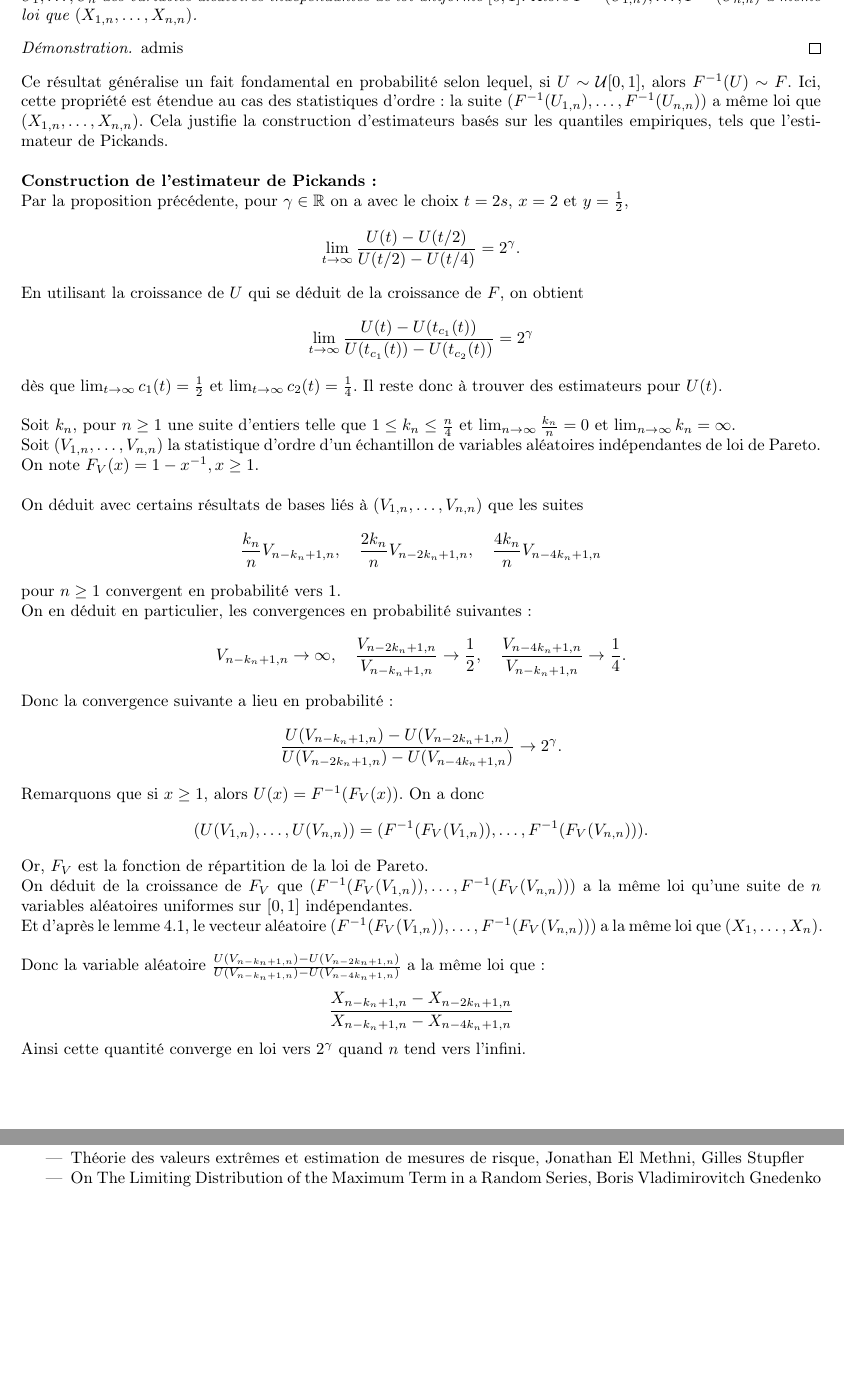
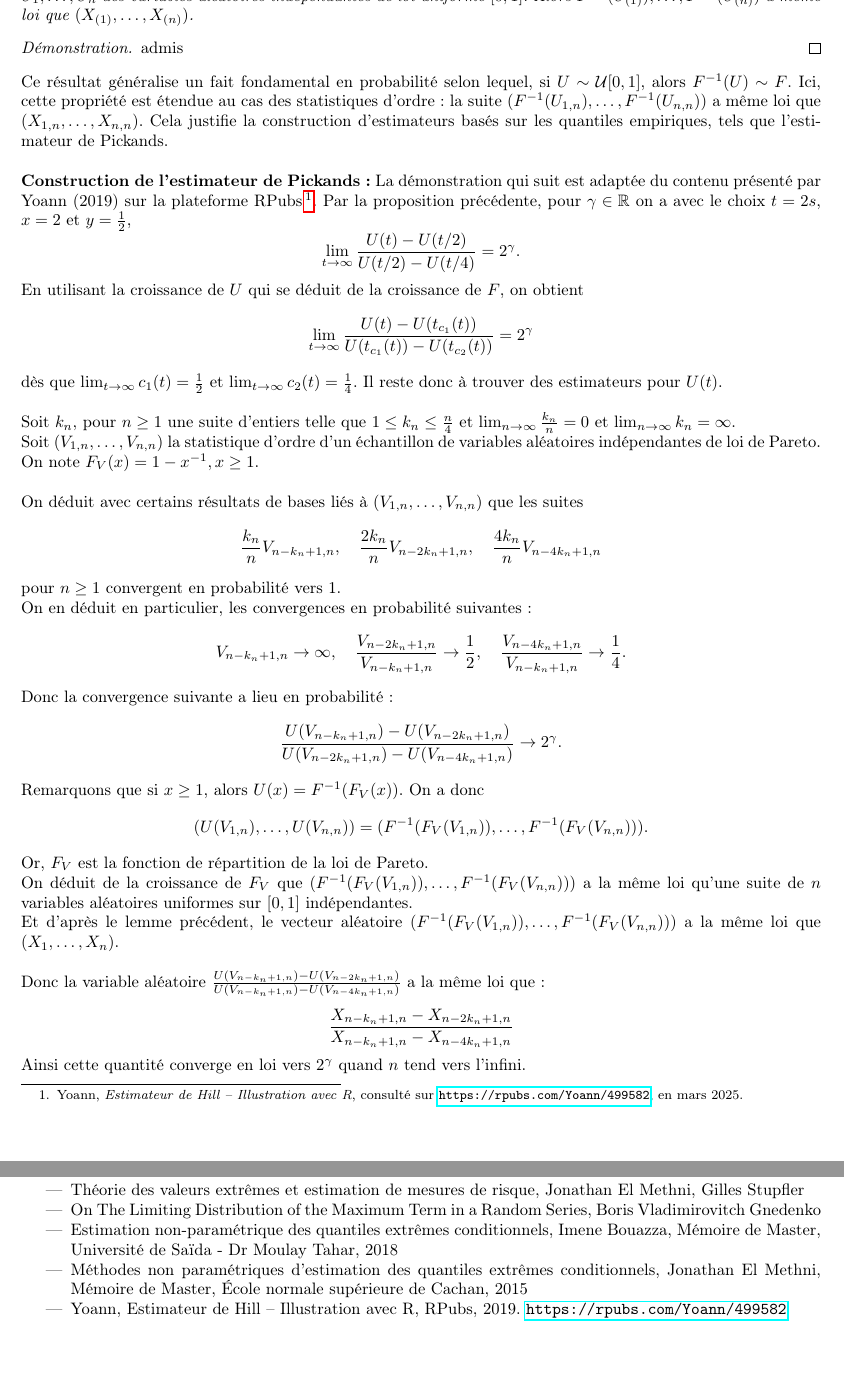
Before and after one commit to DamienMariac/HAX817X-Projet, a LaTeX document (text.tex): two parts of pages 13 and 30 of 30, joined at a grey line, cut so that both start at the same text. Compiled offline with pdfLaTeX.

Commit message:
maj des parties + refs

```diff
--- a/text.tex
+++ b/text.tex
@@ -13,6 +13,8 @@
 \usepackage{comment}
 \usepackage{float}
 \usepackage{amsthm}
+\usepackage{hyperref}
+
 
 
 \theoremstyle{plain}
@@ -669,7 +671,7 @@ où la variance asymptotique est donnée par :
 
 \begin{lemma}
 Soit \(X_1, \dots, X_n\) des variables aléatoires indépendantes et de fonction de répartition \(F\).
-Soit \(U_1, \dots, U_n\) des variables aléatoires indépendantes de loi uniforme \(\left[0,1\right]\). Alors \(F^{-1}(U_{1,n}), \dots, F^{-1}(U_{n,n})\) a même loi que \((X_{1,n}, \dots, X_{n,n})\).
+Soit \(U_1, \dots, U_n\) des variables aléatoires indépendantes de loi uniforme \(\left[0,1\right]\). Alors \(F^{-1}(U_{(1)}), \dots, F^{-1}(U_{(n)})\) a même loi que \((X_{(1)}, \dots, X_{(n)})\).
 \end{lemma}
 
 \begin{proof}
@@ -680,7 +682,7 @@ Ce résultat généralise un fait fondamental en probabilité selon lequel, si \
 \\
 \\
 \noindent \textbf{Construction de l'estimateur de Pickands :}
-
+\noindent La démonstration qui suit est adaptée du contenu présenté par Yoann (2019) sur la plateforme RPubs\footnote{Yoann, \textit{Estimateur de Hill – Illustration avec R}, consulté sur \url{https://rpubs.com/Yoann/499582}, en mars 2025.}.
 \noindent Par la proposition précédente, pour $\gamma \in \mathbb{R}$ on a avec le choix $t = 2s$, $x = 2$ et $y = \frac{1}{2}$,
 \[
 \lim_{t \to \infty} \frac{U(t) - U(t/2)}{U(t/2) - U(t/4)} = 2^{\gamma}.
@@ -722,7 +724,7 @@ V_{n-k_n+1,n}  \to \infty, \quad \frac{V_{n-2k_n+1,n}}{V_{n-k_n+1,n}} \to \frac{
 \noindent Or, \(F_V\) est la fonction de répartition de la loi de Pareto. \newline
 On déduit de la croissance de $F_V$ que $(F^{-1}(F_V(V_{1,n})),\dots, F^{-1}(F_V(V_{n,n})))$ a la même loi qu’une suite de $n$ variables aléatoires uniformes sur $[0,1]$ indépendantes.
 
-\noindent Et d'après le lemme 4.1, le vecteur aléatoire $(F^{-1}(F_V(V_{1,n})),\dots, F^{-1}(F_V(V_{n,n})))$ a la même loi que $(X_1,\dots,X_n)$. \\
+\noindent Et d'après le lemme précédent, le vecteur aléatoire $(F^{-1}(F_V(V_{1,n})),\dots, F^{-1}(F_V(V_{n,n})))$ a la même loi que $(X_1,\dots,X_n)$. \\
 
 \noindent Donc la variable aléatoire \(\frac{U(V_{n-k_n+1,n}) - U(V_{n-2k_n+1,n})}{U(V_{n-k_n+1,n}) - U(V_{n-4k_n+1,n})}\) a la même loi que :
 
@@ -1186,6 +1187,9 @@ Ainsi, la théorie des valeurs extrêmes s’avère être un outil indispensable
 	\item Bibm@th.net
 	\item Théorie des valeurs extrêmes et estimation de mesures de risque, Jonathan El Methni, Gilles Stupfler
 	\item On The Limiting Distribution of the Maximum Term in a Random Series, Boris Vladimirovitch Gnedenko
+	\item Estimation non-paramétrique des quantiles extrêmes conditionnels, Imene Bouazza, Mémoire de Master, Université de Saïda - Dr Moulay Tahar, 2018
+	\item Méthodes non paramétriques d’estimation des quantiles extrêmes conditionnels, Jonathan El Methni, Mémoire de Master, École normale supérieure de Cachan, 2015
+	\item Yoann, Estimateur de Hill – Illustration avec R, RPubs, 2019. \url{https://rpubs.com/Yoann/499582}
 \end{itemize}
 
 \end{document}
```
Also changed, not shown: text.pdf, text.tex (7 more changed lines), 7 other files.
